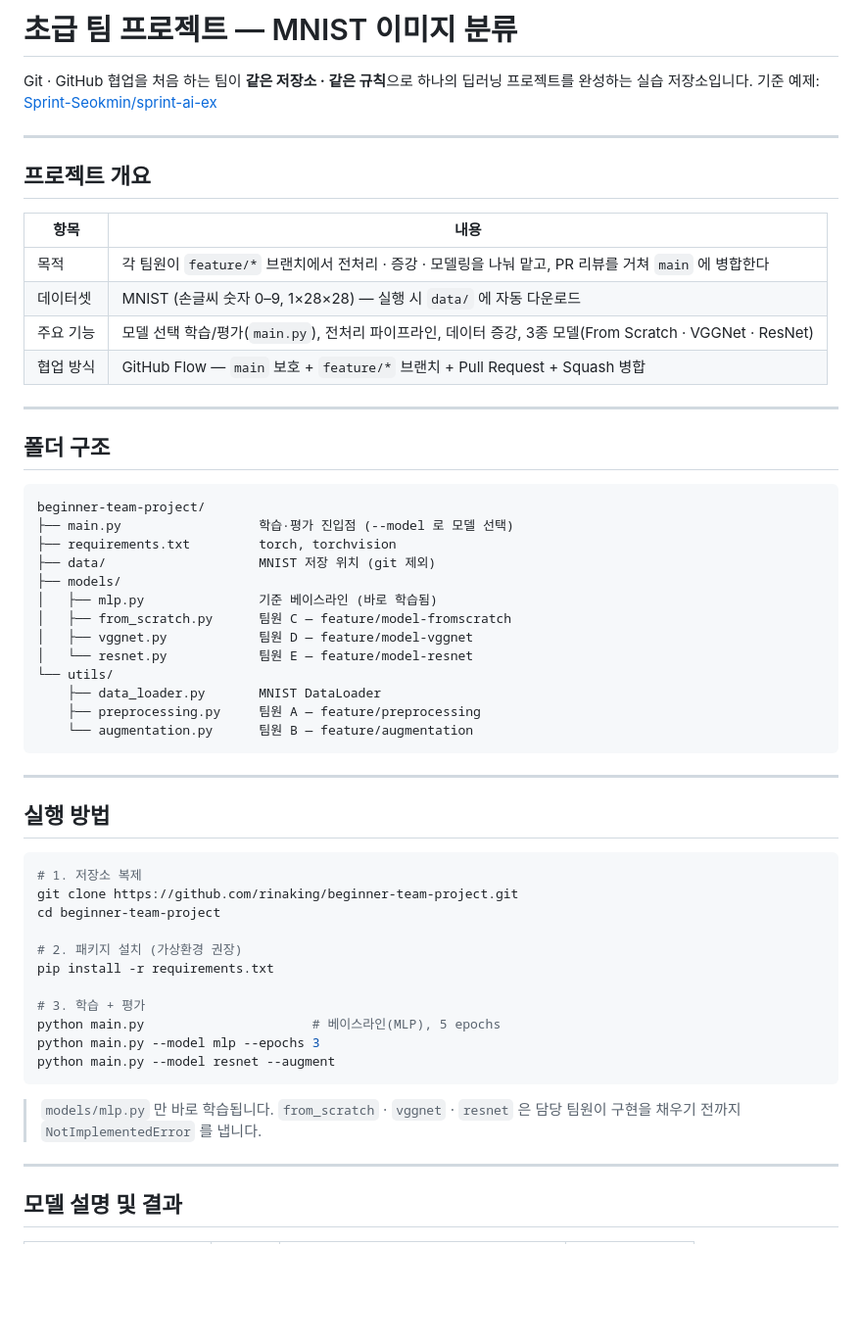
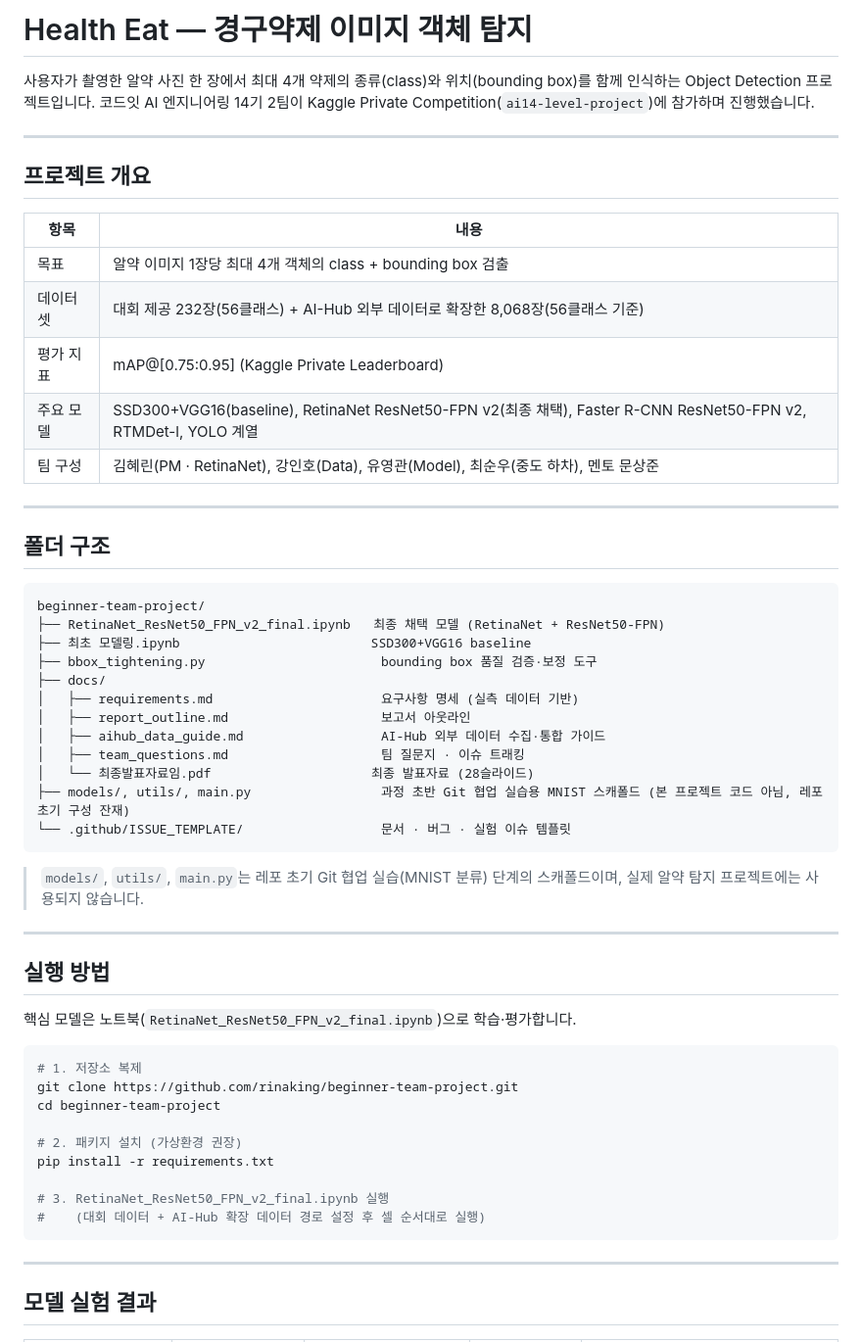
Before and after one commit to rinaking/beginner-team-project, a Markdown page: README.md, the part around one of its changes. Shown at 98% size. GitHub-like rendering; blank space fills up the shorter version.

Commit message:
docs: README를 실제 프로젝트(Health Eat 알약 탐지) 내용으로 전면 교체

````diff
--- a/README.md
+++ b/README.md
@@ -1,8 +1,6 @@
-# 초급 팀 프로젝트 — MNIST 이미지 분류
+# Health Eat — 경구약제 이미지 객체 탐지
 
-Git · GitHub 협업을 처음 하는 팀이 **같은 저장소 · 같은 규칙**으로
-하나의 딥러닝 프로젝트를 완성하는 실습 저장소입니다.
-기준 예제: [Sprint-Seokmin/sprint-ai-ex](https://github.com/Sprint-Seokmin/sprint-ai-ex)
+사용자가 촬영한 알약 사진 한 장에서 최대 4개 약제의 종류(class)와 위치(bounding box)를 함께 인식하는 Object Detection 프로젝트입니다. 코드잇 AI 엔지니어링 14기 2팀이 Kaggle Private Competition(`ai14-level-project`)에 참가하며 진행했습니다.
 
 ---
 
@@ -10,10 +8,11 @@ Git · GitHub 협업을 처음 하는 팀이 **같은 저장소 · 같은 규칙
 
 | 항목 | 내용 |
 | --- | --- |
-| 목적 | 각 팀원이 `feature/*` 브랜치에서 전처리 · 증강 · 모델링을 나눠 맡고, PR 리뷰를 거쳐 `main` 에 병합한다 |
-| 데이터셋 | MNIST (손글씨 숫자 0–9, 1×28×28) — 실행 시 `data/` 에 자동 다운로드 |
-| 주요 기능 | 모델 선택 학습/평가(`main.py`), 전처리 파이프라인, 데이터 증강, 3종 모델(From Scratch · VGGNet · ResNet) |
-| 협업 방식 | GitHub Flow — `main` 보호 + `feature/*` 브랜치 + Pull Request + Squash 병합 |
+| 목표 | 알약 이미지 1장당 최대 4개 객체의 class + bounding box 검출 |
+| 데이터셋 | 대회 제공 232장(56클래스) + AI-Hub 외부 데이터로 확장한 8,068장(56클래스 기준) |
+| 평가 지표 | mAP@[0.75:0.95] (Kaggle Private Leaderboard) |
+| 주요 모델 | SSD300+VGG16(baseline), RetinaNet ResNet50-FPN v2(최종 채택), Faster R-CNN ResNet50-FPN v2, RTMDet-l, YOLO 계열 |
+| 팀 구성 | 김혜린(PM · RetinaNet), 강인호(Data), 유영관(Model), 최순우(중도 하차), 멘토 문상준 |
 
 ---
 
@@ -21,23 +20,26 @@ Git · GitHub 협업을 처음 하는 팀이 **같은 저장소 · 같은 규칙
 
 ```
 beginner-team-project/
-├── main.py                  학습·평가 진입점 (--model 로 모델 선택)
-├── requirements.txt         torch, torchvision
-├── data/                    MNIST 저장 위치 (git 제외)
-├── models/
-│   ├── mlp.py               기준 베이스라인 (바로 학습됨)
-│   ├── from_scratch.py      팀원 C — feature/model-fromscratch
-│   ├── vggnet.py            팀원 D — feature/model-vggnet
-│   └── resnet.py            팀원 E — feature/model-resnet
-└── utils/
-    ├── data_loader.py       MNIST DataLoader
-    ├── preprocessing.py     팀원 A — feature/preprocessing
-    └── augmentation.py      팀원 B — feature/augmentation
+├── RetinaNet_ResNet50_FPN_v2_final.ipynb   최종 채택 모델 (RetinaNet + ResNet50-FPN)
+├── 최초 모델링.ipynb                         SSD300+VGG16 baseline
+├── bbox_tightening.py                       bounding box 품질 검증·보정 도구
+├── docs/
+│   ├── requirements.md                      요구사항 명세 (실측 데이터 기반)
+│   ├── report_outline.md                    보고서 아웃라인
+│   ├── aihub_data_guide.md                  AI-Hub 외부 데이터 수집·통합 가이드
+│   ├── team_questions.md                    팀 질문지 · 이슈 트래킹
+│   └── 최종발표자료임.pdf                     최종 발표자료 (28슬라이드)
+├── models/, utils/, main.py                 과정 초반 Git 협업 실습용 MNIST 스캐폴드 (본 프로젝트 코드 아님, 레포 초기 구성 잔재)
+└── .github/ISSUE_TEMPLATE/                  문서 · 버그 · 실험 이슈 템플릿
 ```
+
+> `models/`, `utils/`, `main.py`는 레포 초기 Git 협업 실습(MNIST 분류) 단계의 스캐폴드이며, 실제 알약 탐지 프로젝트에는 사용되지 않습니다.
 
 ---
 
 ## 실행 방법
+
+핵심 모델은 노트북(`RetinaNet_ResNet50_FPN_v2_final.ipynb`)으로 학습·평가합니다.
 
 ```bash
 # 1. 저장소 복제
@@ -47,16 +49,11 @@ cd beginner-team-project
 # 2. 패키지 설치 (가상환경 권장)
 pip install -r requirements.txt
 
-# 3. 학습 + 평가
-python main.py                      # 베이스라인(MLP), 5 epochs
-python main.py --model mlp --epochs 3
-python main.py --model resnet --augment
+# 3. RetinaNet_ResNet50_FPN_v2_final.ipynb 실행
+#    (대회 데이터 + AI-Hub 확장 데이터 경로 설정 후 셀 순서대로 실행)
 ```
-
-> `models/mlp.py` 만 바로 학습됩니다. `from_scratch` · `vggnet` · `resnet` 은
-> 담당 팀원이 구현을 채우기 전까지 `NotImplementedError` 를 냅니다.
 
 ---
 
-## 모델 설명 및 결과
+## 모델 실험 결과
 
````
Also changed, not shown: other parts of README.md (+21 -33 lines).
